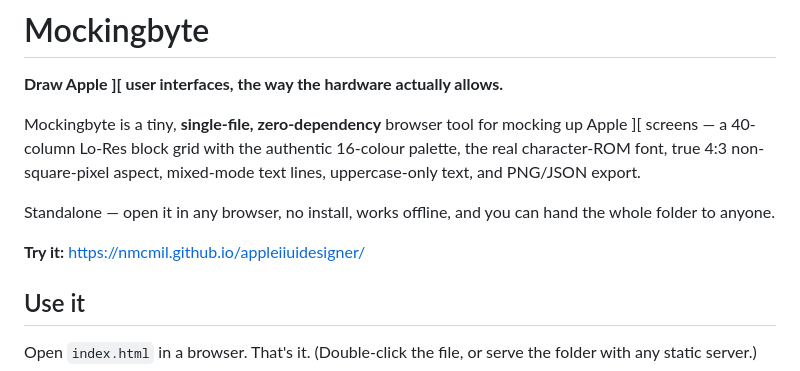
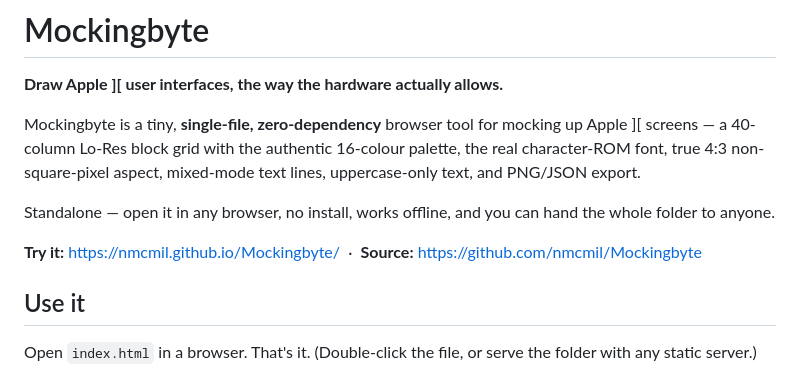
Before and after one commit to nmcmil/mockingbyte, a Markdown page: README.md, the part around the change. Drawn GitHub-style.

Commit message:
Update README links to new repo URL (Mockingbyte)

```diff
--- a/README.md
+++ b/README.md
@@ -10,7 +10,8 @@ text, and PNG/JSON export.
 Standalone — open it in any browser, no install, works offline, and you can hand the whole
 folder to anyone.
 
-**Try it:** https://nmcmil.github.io/appleiiuidesigner/
+**Try it:** https://nmcmil.github.io/Mockingbyte/ &nbsp;·&nbsp;
+**Source:** https://github.com/nmcmil/Mockingbyte
 
 ## Use it
 
```
